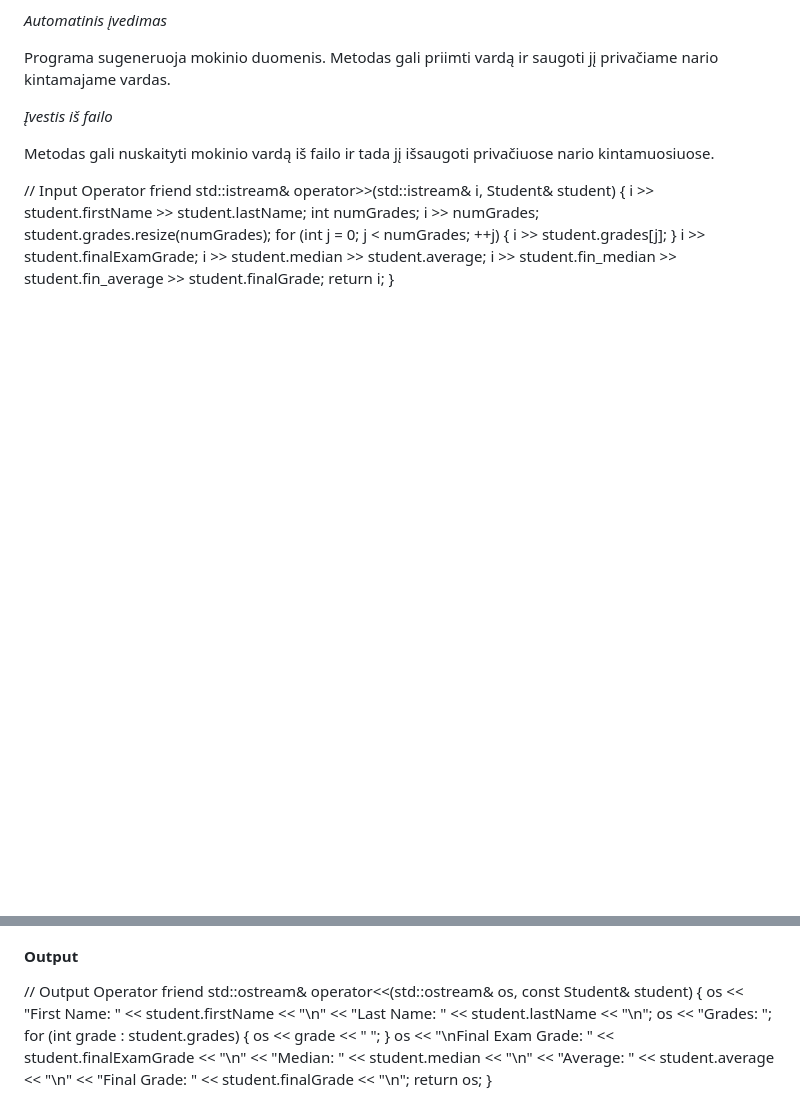
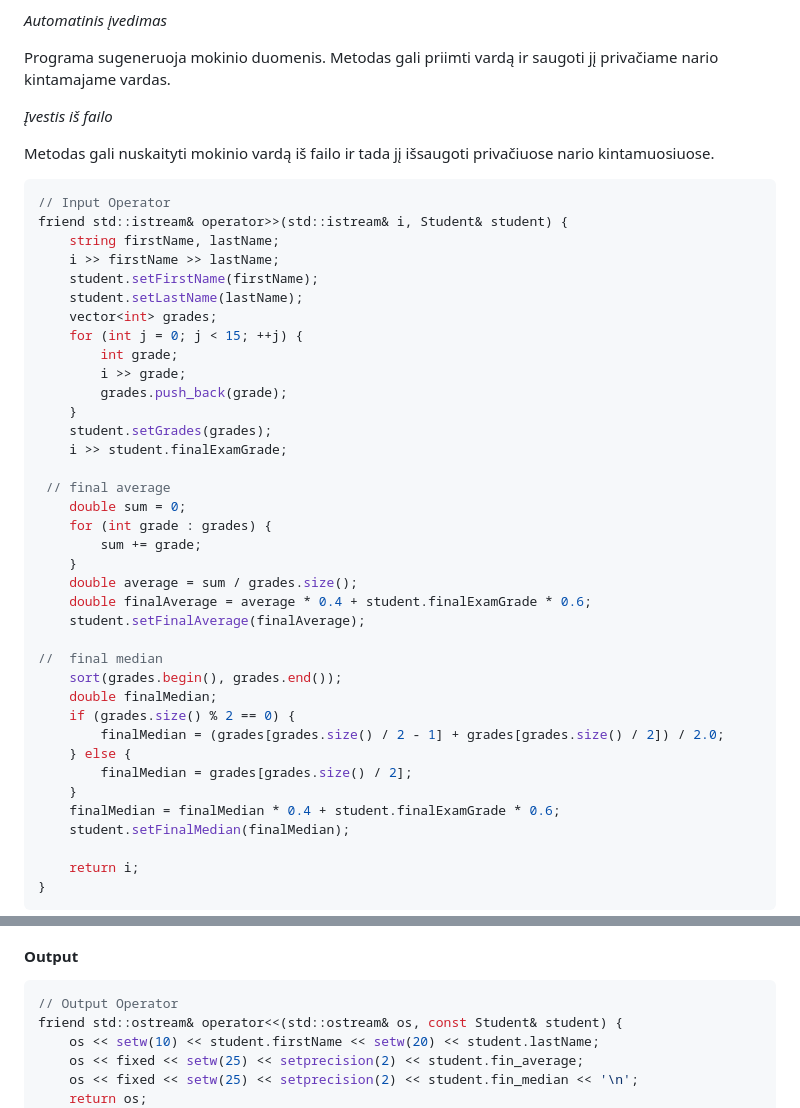
Before and after one commit to zubarev4/Pazymio-skaiciuokle3, a Markdown page: README.md, 2 parts joined by grey strips. GitHub-like rendering; blank space fills up the shorter version.

````diff
--- a/README.md
+++ b/README.md
@@ -119,18 +119,41 @@ _Įvestis iš failo_
 
 Metodas gali nuskaityti mokinio vardą iš failo ir tada jį išsaugoti privačiuose nario kintamuosiuose.
 
-
+```cpp
 // Input Operator
 friend std::istream& operator>>(std::istream& i, Student& student) {
-    i >> student.firstName >> student.lastName;
-    int numGrades;
-    i >> numGrades;
-    student.grades.resize(numGrades);
-    for (int j = 0; j < numGrades; ++j) {
-        i >> student.grades[j];
+    string firstName, lastName;
+    i >> firstName >> lastName;
+    student.setFirstName(firstName);
+    student.setLastName(lastName);
+    vector<int> grades;
+    for (int j = 0; j < 15; ++j) {
+        int grade;
+        i >> grade;
+        grades.push_back(grade);
     }
+    student.setGrades(grades);
     i >> student.finalExamGrade;
-    i >> student.median >> student.average;
-    i >> student.fin_median >> student.fin_average >> student.finalGrade;
+
+ // final average
+    double sum = 0;
+    for (int grade : grades) {
+        sum += grade;
+    }
+    double average = sum / grades.size();
+    double finalAverage = average * 0.4 + student.finalExamGrade * 0.6;
+    student.setFinalAverage(finalAverage);
+
+//  final median
+    sort(grades.begin(), grades.end());
+    double finalMedian;
+    if (grades.size() % 2 == 0) {
+        finalMedian = (grades[grades.size() / 2 - 1] + grades[grades.size() / 2]) / 2.0;
+    } else {
+        finalMedian = grades[grades.size() / 2];
+    }
+    finalMedian = finalMedian * 0.4 + student.finalExamGrade * 0.6;
+    student.setFinalMedian(finalMedian);
+
     return i;
 }
@@ -137,17 +167,10 @@ friend std::istream& operator>>(std::istream& i, Student& student) {
 
 #### Output
-
+```cpp
 // Output Operator
 friend std::ostream& operator<<(std::ostream& os, const Student& student) {
-    os << "First Name: " << student.firstName << "\n"
-       << "Last Name: " << student.lastName << "\n";
-    os << "Grades: ";
-    for (int grade : student.grades) {
-        os << grade << " ";
-    }
-    os << "\nFinal Exam Grade: " << student.finalExamGrade << "\n"
-       << "Median: " << student.median << "\n"
-       << "Average: " << student.average << "\n"
-       << "Final Grade: " << student.finalGrade << "\n";
+    os << setw(10) << student.firstName << setw(20) << student.lastName;
+    os << fixed << setw(25) << setprecision(2) << student.fin_average;
+    os << fixed << setw(25) << setprecision(2) << student.fin_median << '\n';
     return os;
 }
````
Also changed, not shown: other parts of README.md (+25 -12 lines).
